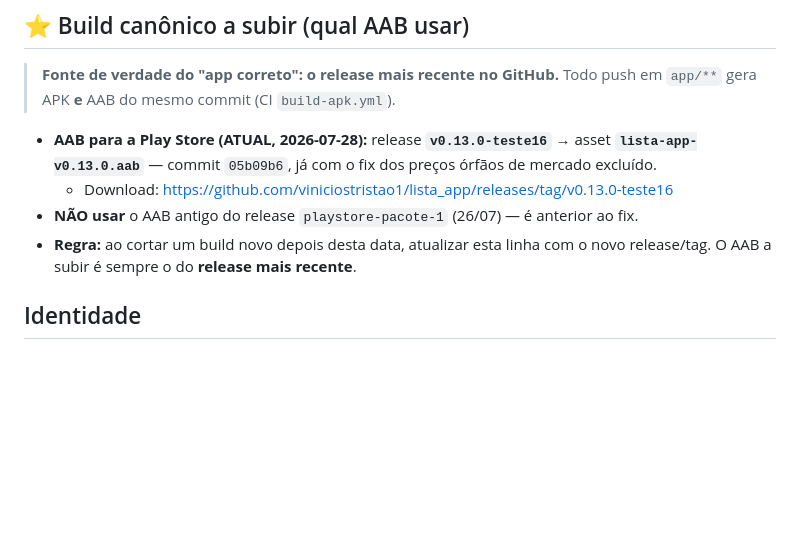
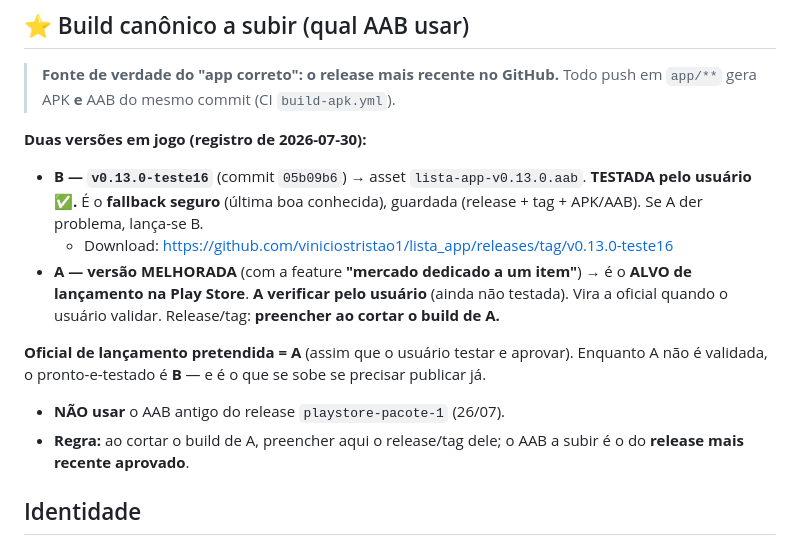
Before and after one commit to viniciostristao1/lista_app, a Markdown page: LANCAMENTO.md, the part around the change. GitHub-like rendering; blank space fills up the shorter version.

Commit message:
Doc: registra B (testada/fallback) e A (alvo de lancamento)
B = v0.13.0-teste16 (commit 05b09b6), testada pelo usuario, fallback
seguro/guardada. A = versao melhorada com "mercado dedicado a um item"
(em implementacao), alvo de lancamento na Play Store, a verificar.
Registrado em LANCAMENTO.md e INICIO.md.

Co-Authored-By: Claude Opus 4.8 <noreply@anthropic.com>

```diff
--- a/LANCAMENTO.md
+++ b/LANCAMENTO.md
@@ -6,13 +6,22 @@ Tudo pronto pra preencher o Google Play Console. Copie e cole daqui.
 > **Fonte de verdade do "app correto": o release mais recente no GitHub.**
 > Todo push em `app/**` gera APK **e** AAB do mesmo commit (CI `build-apk.yml`).
 
-- **AAB para a Play Store (ATUAL, 2026-07-28):**
-  release **`v0.13.0-teste16`** → asset **`lista-app-v0.13.0.aab`** — commit `05b09b6`,
-  já com o fix dos preços órfãos de mercado excluído.
+**Duas versões em jogo (registro de 2026-07-30):**
+
+- **B — `v0.13.0-teste16`** (commit `05b09b6`) → asset `lista-app-v0.13.0.aab`.
+  **TESTADA pelo usuário ✅.** É o **fallback seguro** (última boa conhecida), guardada
+  (release + tag + APK/AAB). Se A der problema, lança-se B.
   - Download: https://github.com/viniciostristao1/lista_app/releases/tag/v0.13.0-teste16
-- **NÃO usar** o AAB antigo do release `playstore-pacote-1` (26/07) — é anterior ao fix.
-- **Regra:** ao cortar um build novo depois desta data, atualizar esta linha com o
-  novo release/tag. O AAB a subir é sempre o do **release mais recente**.
+- **A — versão MELHORADA** (com a feature **"mercado dedicado a um item"**) → é o **ALVO
+  de lançamento na Play Store**. **A verificar pelo usuário** (ainda não testada). Vira a
+  oficial quando o usuário validar. Release/tag: **preencher ao cortar o build de A.**
+
+**Oficial de lançamento pretendida = A** (assim que o usuário testar e aprovar). Enquanto
+A não é validada, o pronto-e-testado é **B** — e é o que se sobe se precisar publicar já.
+
+- **NÃO usar** o AAB antigo do release `playstore-pacote-1` (26/07).
+- **Regra:** ao cortar o build de A, preencher aqui o release/tag dele; o AAB a subir é o
+  do **release mais recente aprovado**.
 
 ## Identidade
 - **Título da loja (≤30):** `Lista e comparador de mercado`
```
Also changed, not shown: INICIO.md (+5 -5 lines).
